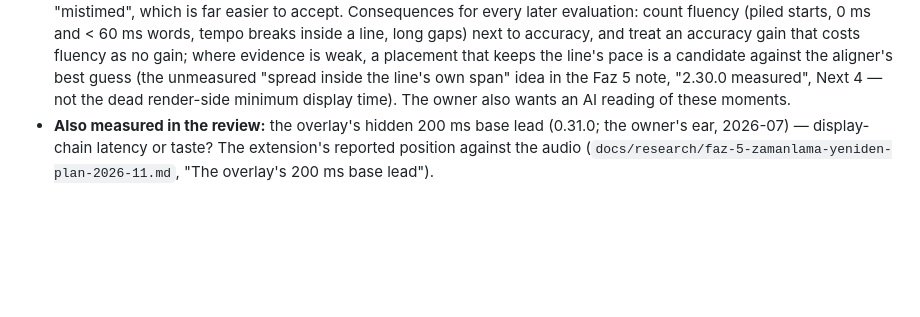
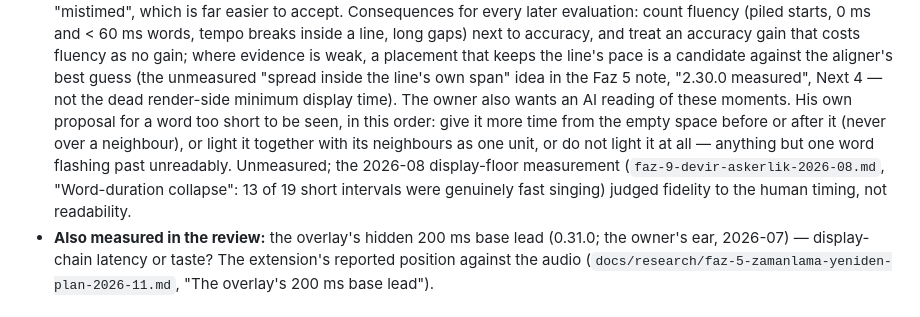
Before and after one commit to csermet/kashi, a Markdown page: docs/roadmap.md, the part around the change. GitHub-like rendering; blank space fills up the shorter version.

Commit message:
docs: owner's proposal for unreadably short words - borrow free time, light as one unit with neighbours, or skip; unmeasured

```diff
--- a/docs/roadmap.md
+++ b/docs/roadmap.md
@@ -78,7 +78,12 @@ files). The timing core is the foundation these build on, not the product.
   costs fluency as no gain; where evidence is weak, a placement that keeps the line's pace is a
   candidate against the aligner's best guess (the unmeasured "spread inside the line's own span"
   idea in the Faz 5 note, "2.30.0 measured", Next 4 — not the dead render-side minimum display
-  time). The owner also wants an AI reading of these moments.
+  time). The owner also wants an AI reading of these moments. His own proposal for a word too
+  short to be seen, in this order: give it more time from the empty space before or after it
+  (never over a neighbour), or light it together with its neighbours as one unit, or do not light
+  it at all — anything but one word flashing past unreadably. Unmeasured; the 2026-08 display-floor
+  measurement (`faz-9-devir-askerlik-2026-08.md`, "Word-duration collapse": 13 of 19 short
+  intervals were genuinely fast singing) judged fidelity to the human timing, not readability.
 - **Also measured in the review:** the overlay's hidden 200 ms base lead (0.31.0; the owner's ear,
   2026-07) — display-chain latency or taste? The extension's reported position against the audio
   (`docs/research/faz-5-zamanlama-yeniden-plan-2026-11.md`, "The overlay's 200 ms base lead").
```
